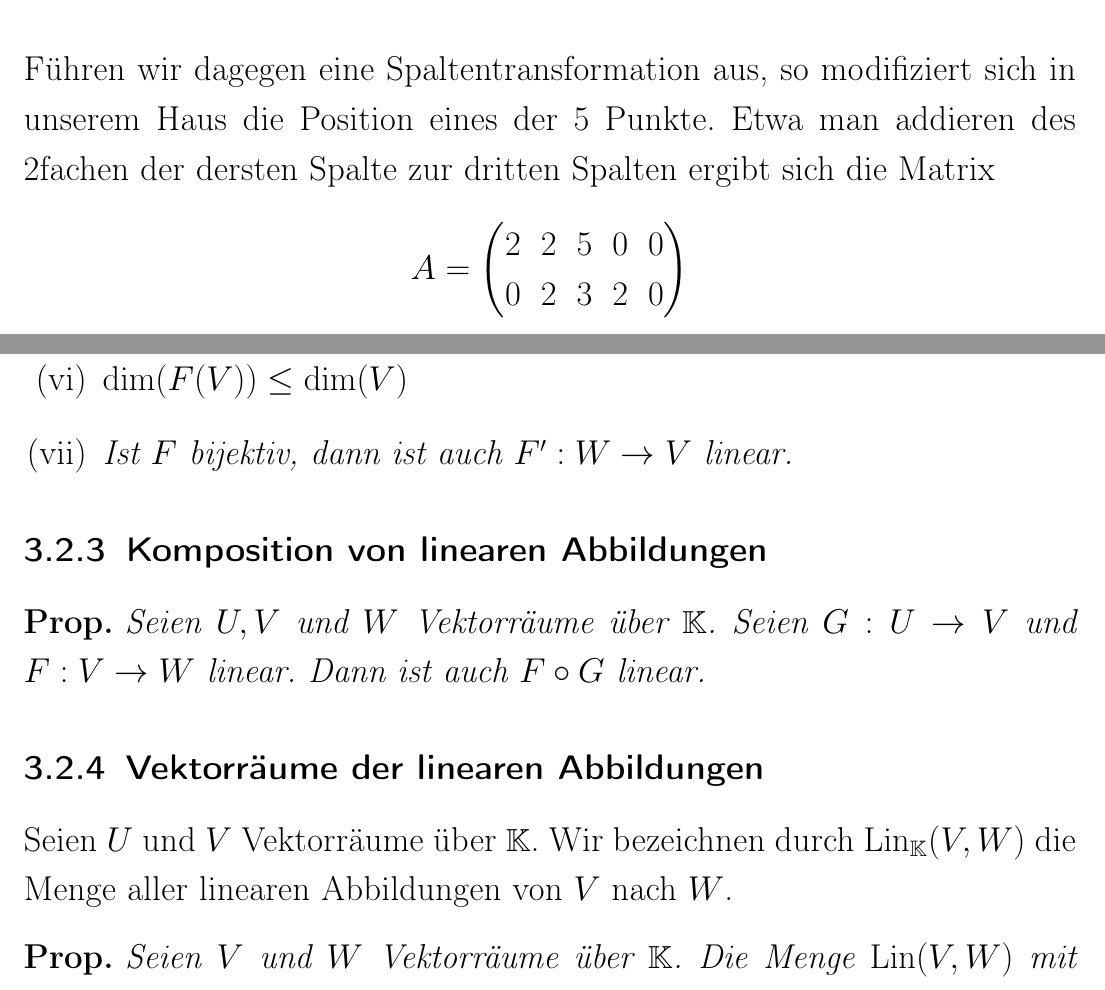
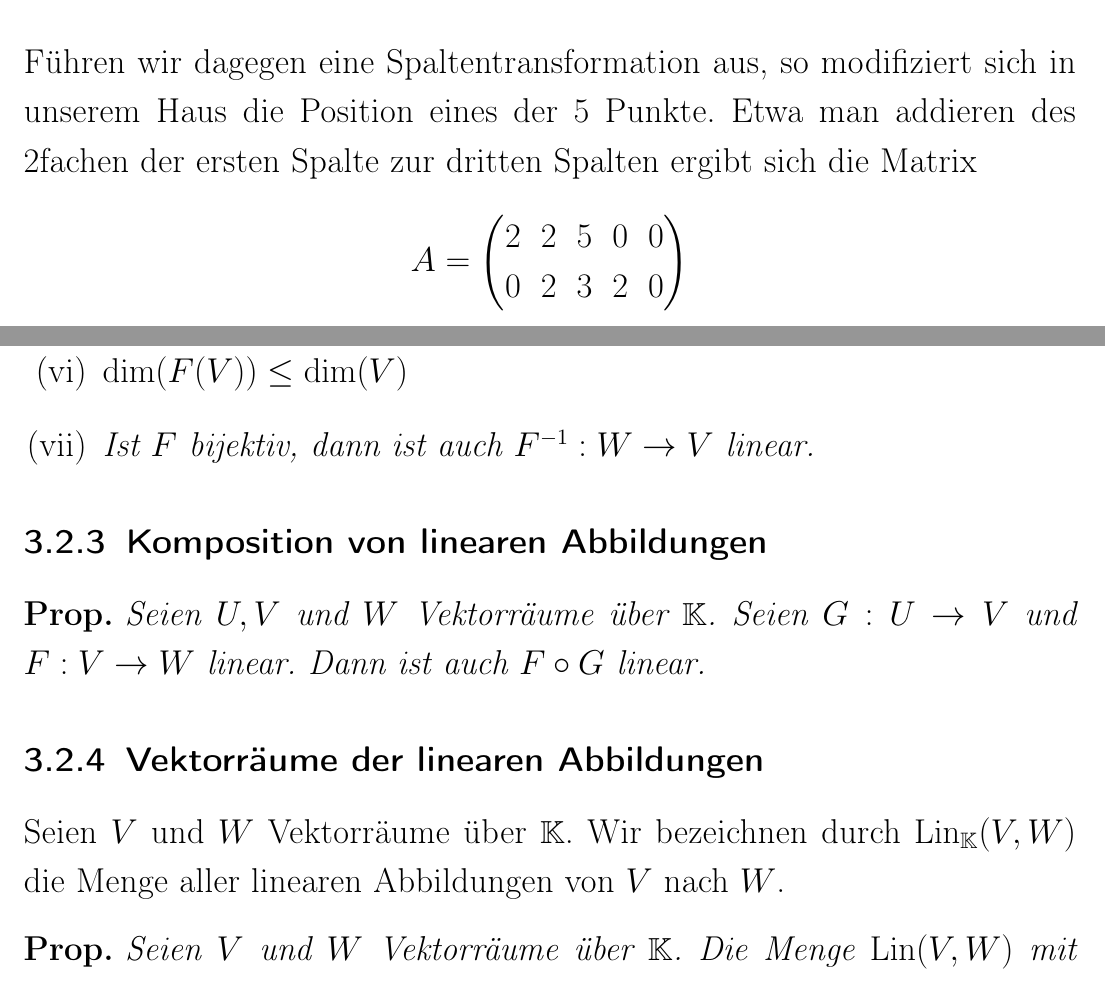
Before and after one commit to gaverkov/lineare_algebra, a LaTeX document (it2_pr.tex, which reads content/kapitel3.tex, content/kapitel4.tex): two parts of pages 84 and 101 of 318, joined at a grey line, cut so that both start at the same text. Compiled offline with pdfLaTeX.

Commit message:
small changes

```diff
--- a/content/kapitel3.tex
+++ b/content/kapitel3.tex
@@ -798,7 +798,7 @@ dann ist
 	\draw (5) -- (1) -- (2) -- (3) -- (4) -- (5) -- (2) -- (4)  -- (1);
 \end{tikzpicture}
 \end{center}
-	Führen wir dagegen eine Spaltentransformation aus, so modifiziert sich in unserem Haus die Position eines der $5$ Punkte. Etwa man addieren des $2$fachen der dersten Spalte zur dritten Spalten ergibt sich die Matrix
+	Führen wir dagegen eine Spaltentransformation aus, so modifiziert sich in unserem Haus die Position eines der $5$ Punkte. Etwa man addieren des $2$fachen der ersten Spalte zur dritten Spalten ergibt sich die Matrix
 	\[
 A= \begin{pmatrix}
 	2 & 2 & 5 & 0 & 0 \\
--- a/content/kapitel4.tex
+++ b/content/kapitel4.tex
@@ -79,7 +79,7 @@ Seien $ V $ und $ W $ Vektorräume über $ \K $. Sei $ F: V \to W $. Die Abbildu
 		\item
 			$ \dim(F(V)) \leq \dim(V) $
 		\item
-			Ist $ F $ bijektiv, dann ist auch $ F' : W \to V $ linear.
+			Ist $ F $ bijektiv, dann ist auch $ F^{-1} : W \to V $ linear.
 	\end{enumerate}
 \end{propn}
 \begin{proof}
@@ -135,7 +135,7 @@ Seien $ V $ und $ W $ Vektorräume über $ \K $. Sei $ F: V \to W $. Die Abbildu
 
 \subsubsection{Vektorräume der linearen Abbildungen}
 
-Seien $ U $ und $ V $ Vektorräume über $ \K $. Wir bezeichnen durch $ \Lin_\K(V,W) $ die Menge aller linearen Abbildungen von $ V $ nach $ W $.
+Seien $ V$ und $ W $ Vektorräume über $ \K $. Wir bezeichnen durch $ \Lin_\K(V,W) $ die Menge aller linearen Abbildungen von $ V $ nach $ W $.
 
 \begin{propn}
 	Seien $ V $ und $ W $ Vektorräume über $ \K $. Die Menge $ \Lin(V,W) $ mit den Operationen $ (F+G)(v) := F(v) + G(v) \quad \forall v \in V $ (Addition) und $ (\lambda \cdot F)(v) := \lambda \cdot F(v) \quad \forall \lambda \in \K, v \in V $ (Skalarmultiplikation) ist ein Vektorraum.
```
Also changed, not shown: content/kapitel3.tex (8 more changed lines), content/kapitel4.tex (2 more changed lines).
